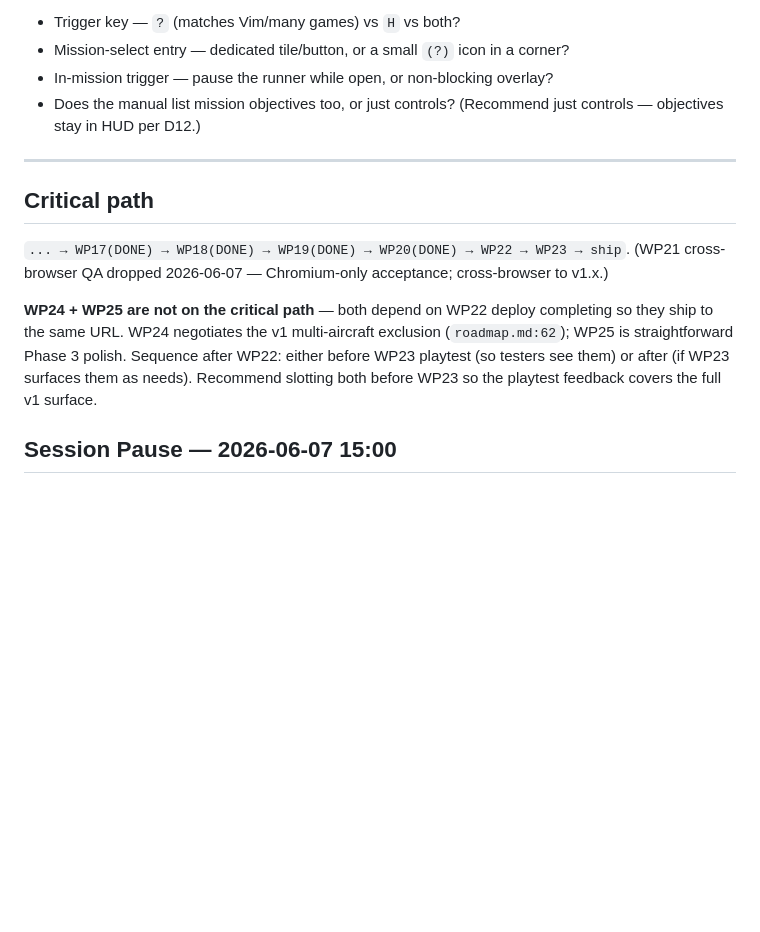
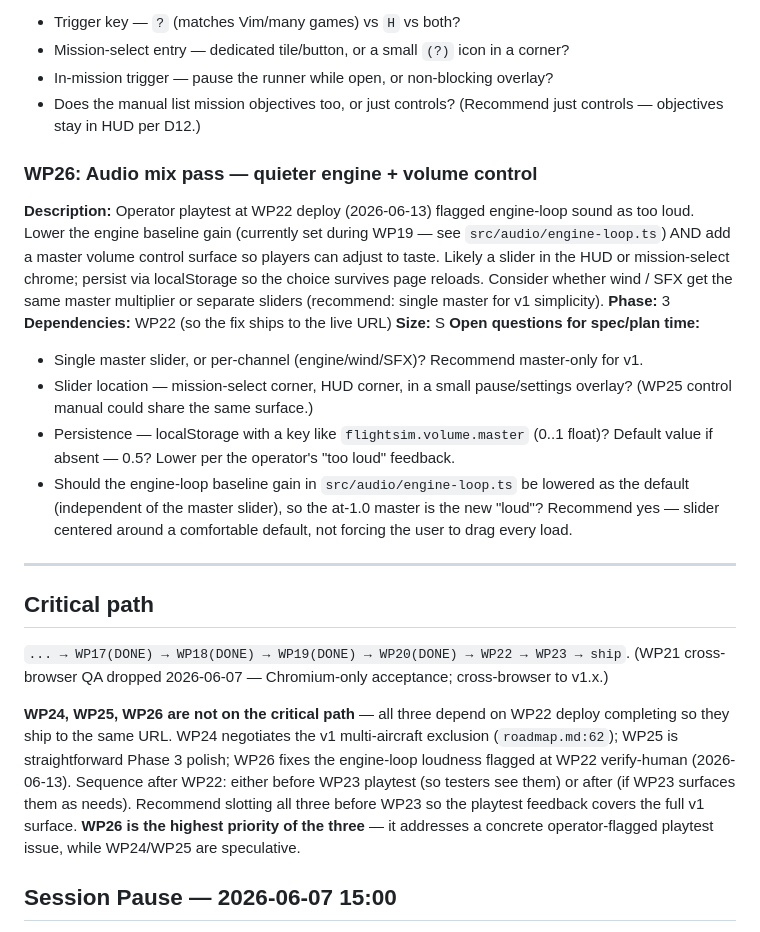
Before and after one commit to StaymanHou/areo-test-proty-1, a Markdown page: docs/product/wbs.md, the part around the change. GitHub-like rendering; blank space fills up the shorter version.

```diff
--- a/docs/product/wbs.md
+++ b/docs/product/wbs.md
@@ -148,13 +148,24 @@ The archive also contains the Phase 2-era Dependency map, Architectural-gaps sec
 - In-mission trigger — pause the runner while open, or non-blocking overlay?
 - Does the manual list mission objectives too, or just controls? (Recommend just controls — objectives stay in HUD per D12.)
 
+### WP26: Audio mix pass — quieter engine + volume control
+**Description:** Operator playtest at WP22 deploy (2026-06-13) flagged engine-loop sound as too loud. Lower the engine baseline gain (currently set during WP19 — see `src/audio/engine-loop.ts`) AND add a master volume control surface so players can adjust to taste. Likely a slider in the HUD or mission-select chrome; persist via localStorage so the choice survives page reloads. Consider whether wind / SFX get the same master multiplier or separate sliders (recommend: single master for v1 simplicity).
+**Phase:** 3
+**Dependencies:** WP22 (so the fix ships to the live URL)
+**Size:** S
+**Open questions for spec/plan time:**
+- Single master slider, or per-channel (engine/wind/SFX)? Recommend master-only for v1.
+- Slider location — mission-select corner, HUD corner, in a small pause/settings overlay? (WP25 control manual could share the same surface.)
+- Persistence — localStorage with a key like `flightsim.volume.master` (0..1 float)? Default value if absent — 0.5? Lower per the operator's "too loud" feedback.
+- Should the engine-loop baseline gain in `src/audio/engine-loop.ts` be lowered as the default (independent of the master slider), so the at-1.0 master is the new "loud"? Recommend yes — slider centered around a comfortable default, not forcing the user to drag every load.
+
 ---
 
 ## Critical path
 
 `... → WP17(DONE) → WP18(DONE) → WP19(DONE) → WP20(DONE) → WP22 → WP23 → ship`. (WP21 cross-browser QA dropped 2026-06-07 — Chromium-only acceptance; cross-browser to v1.x.)
 
-**WP24 + WP25 are not on the critical path** — both depend on WP22 deploy completing so they ship to the same URL. WP24 negotiates the v1 multi-aircraft exclusion (`roadmap.md:62`); WP25 is straightforward Phase 3 polish. Sequence after WP22: either before WP23 playtest (so testers see them) or after (if WP23 surfaces them as needs). Recommend slotting both before WP23 so the playtest feedback covers the full v1 surface.
+**WP24, WP25, WP26 are not on the critical path** — all three depend on WP22 deploy completing so they ship to the same URL. WP24 negotiates the v1 multi-aircraft exclusion (`roadmap.md:62`); WP25 is straightforward Phase 3 polish; WP26 fixes the engine-loop loudness flagged at WP22 verify-human (2026-06-13). Sequence after WP22: either before WP23 playtest (so testers see them) or after (if WP23 surfaces them as needs). Recommend slotting all three before WP23 so the playtest feedback covers the full v1 surface. **WP26 is the highest priority of the three** — it addresses a concrete operator-flagged playtest issue, while WP24/WP25 are speculative.
 
 ## Session Pause — 2026-06-07 15:00
 Paused. See `workflow/.session.md` to resume. WP19 shipped (`7467f10`) + finalized (`b03140e`); Phase 3 milestone "Audio: engine, wind, weapon, crash sounds" CHECKED. Operator-queued next entry: WP20 visual polish (L) — recommended `/feature-spec` given art-direction scope. Drive mode: full-autopilot.
```
Also changed, not shown: workflow/wip/wp22-deploy.md (+15 -18 lines).
